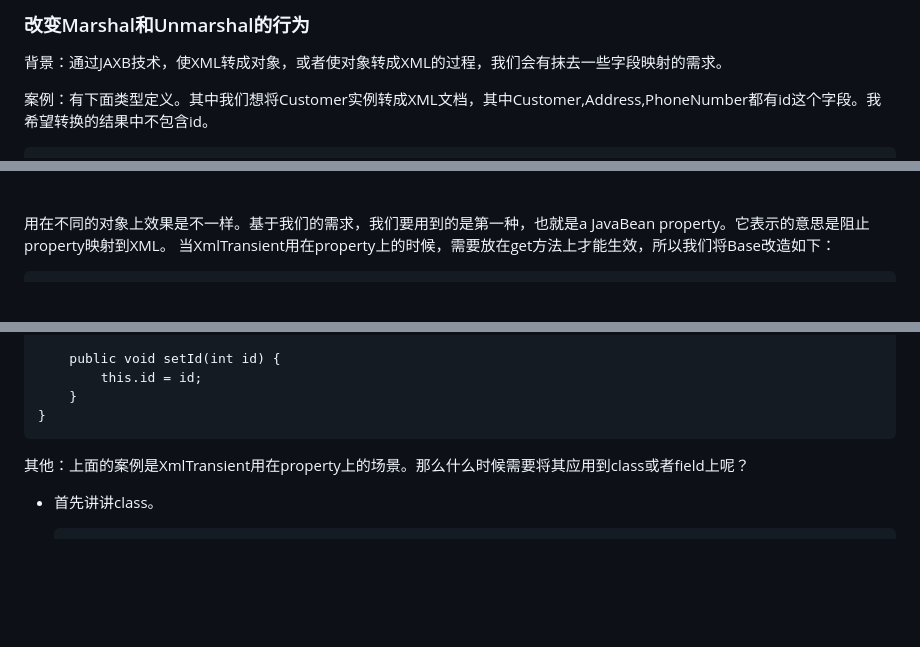
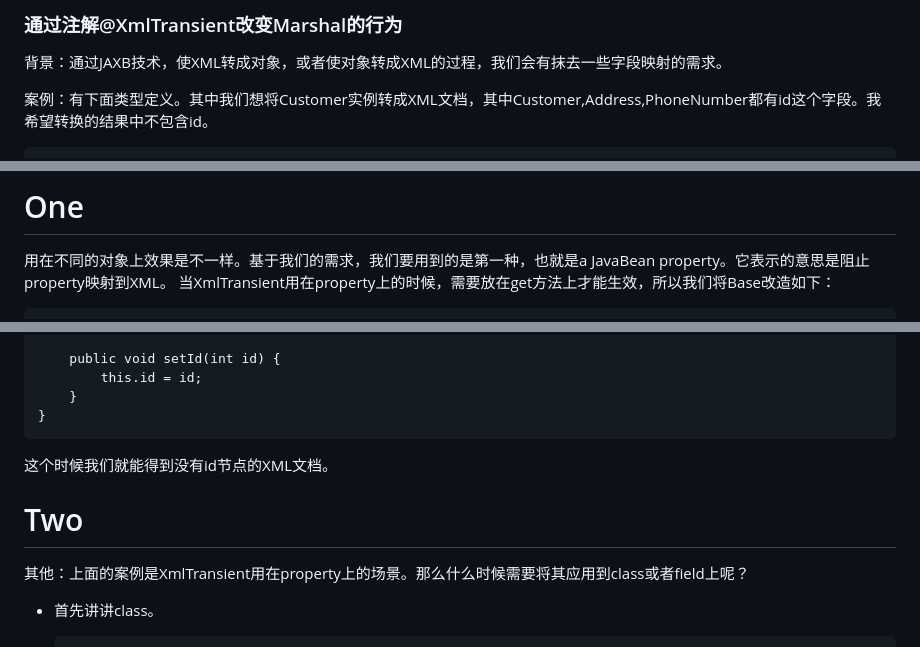
Before and after one commit to clip-rain/RainesCodes, a Markdown page: doc/JAXB/XmlTransient.md, 3 parts joined by grey strips. Drawn GitHub-style; blank space fills up the shorter version.

````diff
--- a/doc/JAXB/ControllGeneratedTarget.md
+++ b/doc/JAXB/XmlTransient.md
@@ -1,4 +1,4 @@
-### 改变Marshal和Unmarshal的行为
+### 通过注解@XmlTransient改变Marshal的行为
 背景：通过JAXB技术，使XML转成对象，或者使对象转成XML的过程，我们会有抹去一些字段映射的需求。
 
 案例：有下面类型定义。其中我们想将Customer实例转成XML文档，其中Customer,Address,PhoneNumber都有id这个字段。我希望转换的结果中不包含id。
@@ -68,4 +67,5 @@ public class PhoneNumber extends Base {
 
+# One
 用在不同的对象上效果是不一样。基于我们的需求，我们要用到的是第一种，也就是a JavaBean property。它表示的意思是阻止property映射到XML。
 当XmlTransient用在property上的时候，需要放在get方法上才能生效，所以我们将Base改造如下：
 ```
@@ -82,7 +82,8 @@ public class Base {
     }
 }
 ```
-
+这个时候我们就能得到没有id节点的XML文档。
+# Two
 其他：上面的案例是XmlTransient用在property上的场景。那么什么时候需要将其应用到class或者field上呢？
 - 首先讲讲class。
     ```
````
Also changed, not shown: other parts of doc/JAXB/XmlTransient.md (+0 -1 lines), doc/JAXB/CustomizationBinding.md (+4 -2 lines), doc/JAXB/WhatIsJaxb.md (+40 -12 lines), doc/JAXB/XmlAnyElement.md (added, +95 -0 lines), doc/JAXB/XmlJavaTypeAdapter.md (added, +71 -0 lines), img/JAXB_view.png (added).
